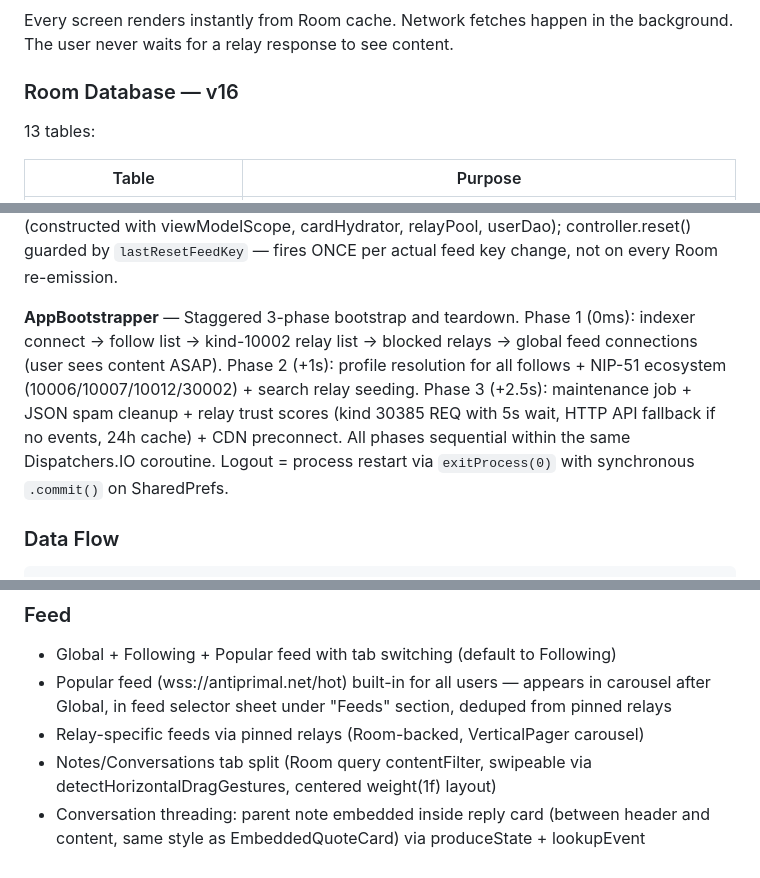
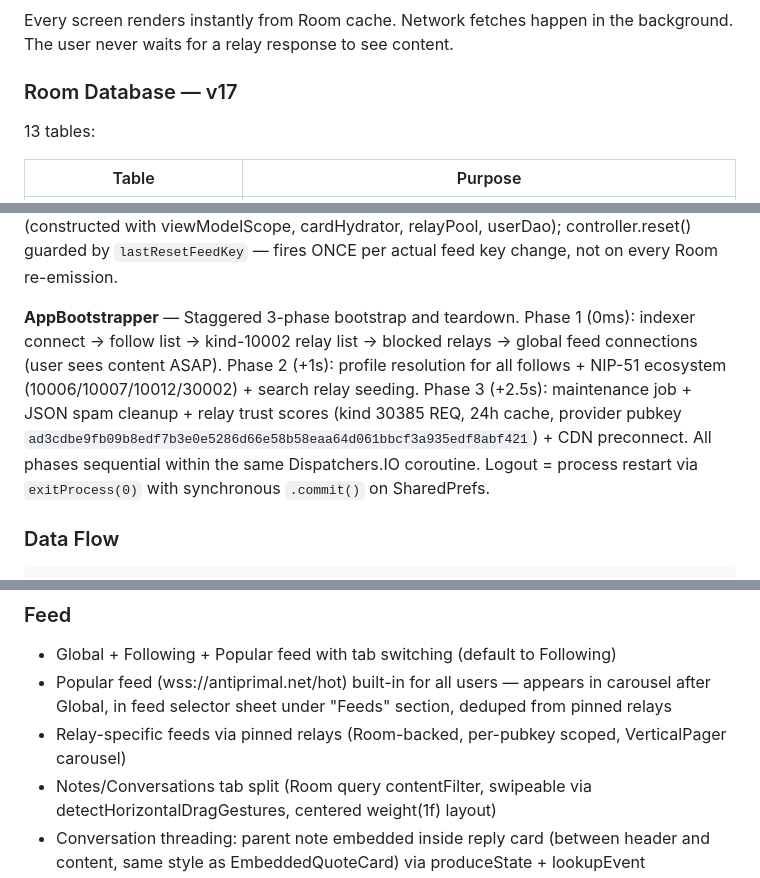
Before and after one commit to ake-khada/unSilence, a Markdown page: CLAUDE.md, 3 parts joined by grey strips. Drawn GitHub-style.

```diff
--- a/CLAUDE.md
+++ b/CLAUDE.md
@@ -72,7 +72,7 @@ Relay WebSocket → EventProcessor → Room DB → Flow/StateFlow → Compose UI
 
 Every screen renders instantly from Room cache. Network fetches happen in the background. The user never waits for a relay response to see content.
 
-### Room Database — v16
+### Room Database — v17
 
 13 tables:
 
@@ -123,7 +123,7 @@ Auth spam suppression: `authFailedRelays` set, warning logged once then suppress
 
 **FeedViewModel** — Manages feed type (Following/Global/Popular/SingleRelay), content filter (Notes/Conversations). Feed query: tri-state `combine(_feedType, _filter, _contentFilter)`. Infinite scroll via loadMore() at 50% scroll (1s timestamp cooldown, displayLimit capped at 300 to prevent OOM). Init relay connection runs on Dispatchers.IO to avoid startup jank. Feed switch starts with displayLimit=50 (grows via loadMore). Per-feed state persistence: `SavedFeedState` map (capped at 10) saves/restores displayLimit, lastOldestTimestamp, and scroll position per feedKey on feed switches. Owns `FeedHydrationController` instance (constructed with viewModelScope, cardHydrator, relayPool, userDao); controller.reset() guarded by `lastResetFeedKey` — fires ONCE per actual feed key change, not on every Room re-emission.
 
-**AppBootstrapper** — Staggered 3-phase bootstrap and teardown. Phase 1 (0ms): indexer connect → follow list → kind-10002 relay list → blocked relays → global feed connections (user sees content ASAP). Phase 2 (+1s): profile resolution for all follows + NIP-51 ecosystem (10006/10007/10012/30002) + search relay seeding. Phase 3 (+2.5s): maintenance job + JSON spam cleanup + relay trust scores (kind 30385 REQ with 5s wait, HTTP API fallback if no events, 24h cache) + CDN preconnect. All phases sequential within the same Dispatchers.IO coroutine. Logout = process restart via `exitProcess(0)` with synchronous `.commit()` on SharedPrefs.
+**AppBootstrapper** — Staggered 3-phase bootstrap and teardown. Phase 1 (0ms): indexer connect → follow list → kind-10002 relay list → blocked relays → global feed connections (user sees content ASAP). Phase 2 (+1s): profile resolution for all follows + NIP-51 ecosystem (10006/10007/10012/30002) + search relay seeding. Phase 3 (+2.5s): maintenance job + JSON spam cleanup + relay trust scores (kind 30385 REQ, 24h cache, provider pubkey `ad3cdbe9fb09b8edf7b3e0e5286d66e58b58eaa64d061bbcf3a935edf8abf421`) + CDN preconnect. All phases sequential within the same Dispatchers.IO coroutine. Logout = process restart via `exitProcess(0)` with synchronous `.commit()` on SharedPrefs.
 
 ### Data Flow
 
@@ -164,7 +164,7 @@ Bridged repost: kind 6 empty content → produceState(e-tag target + relay hint)
 ### Feed
 - Global + Following + Popular feed with tab switching (default to Following)
 - Popular feed (wss://antiprimal.net/hot) built-in for all users — appears in carousel after Global, in feed selector sheet under "Feeds" section, deduped from pinned relays
-- Relay-specific feeds via pinned relays (Room-backed, VerticalPager carousel)
+- Relay-specific feeds via pinned relays (Room-backed, per-pubkey scoped, VerticalPager carousel)
 - Notes/Conversations tab split (Room query contentFilter, swipeable via detectHorizontalDragGestures, centered weight(1f) layout)
 - Conversation threading: parent note embedded inside reply card (between header and content, same style as EmbeddedQuoteCard) via produceState + lookupEvent
 - FeedStateReducer: blue dot when scrolled, auto-merge at top with grey tint flash
```
Also changed, not shown: other parts of CLAUDE.md (+30 -23 lines).
